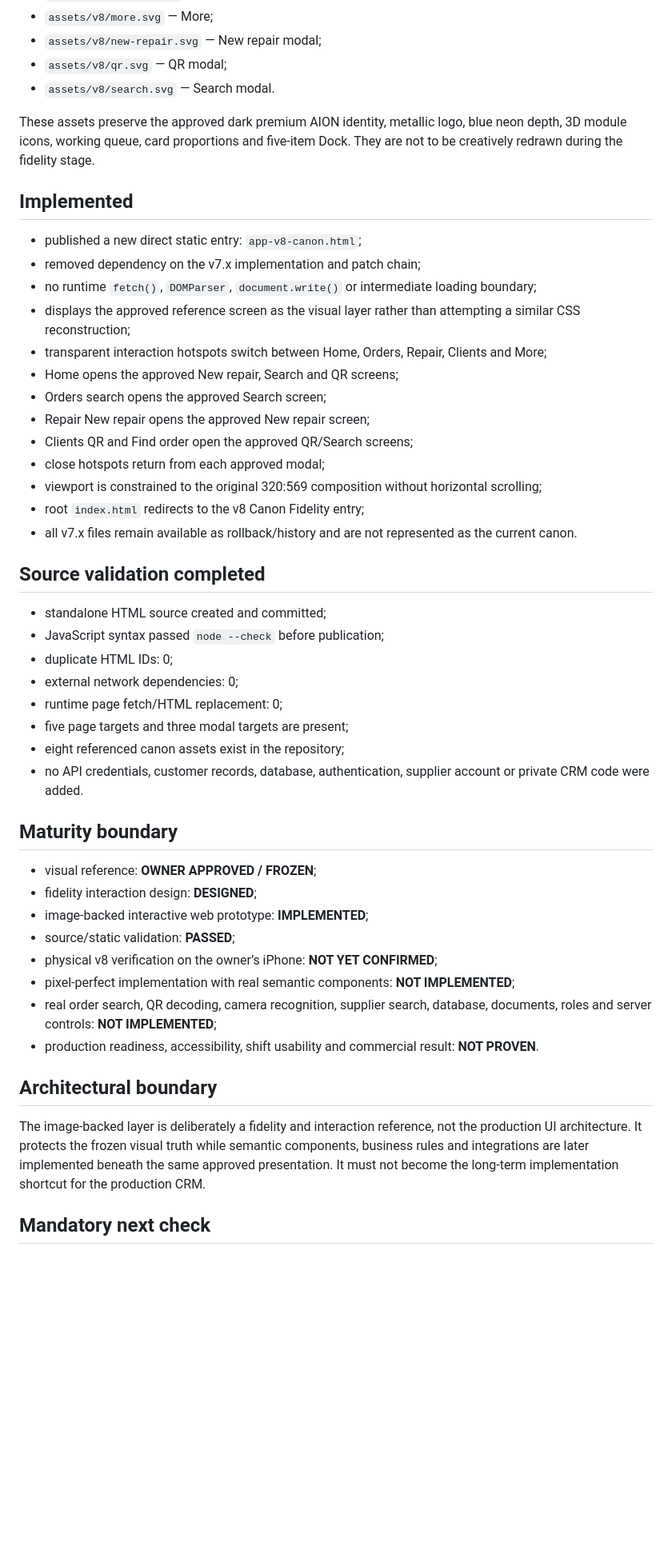
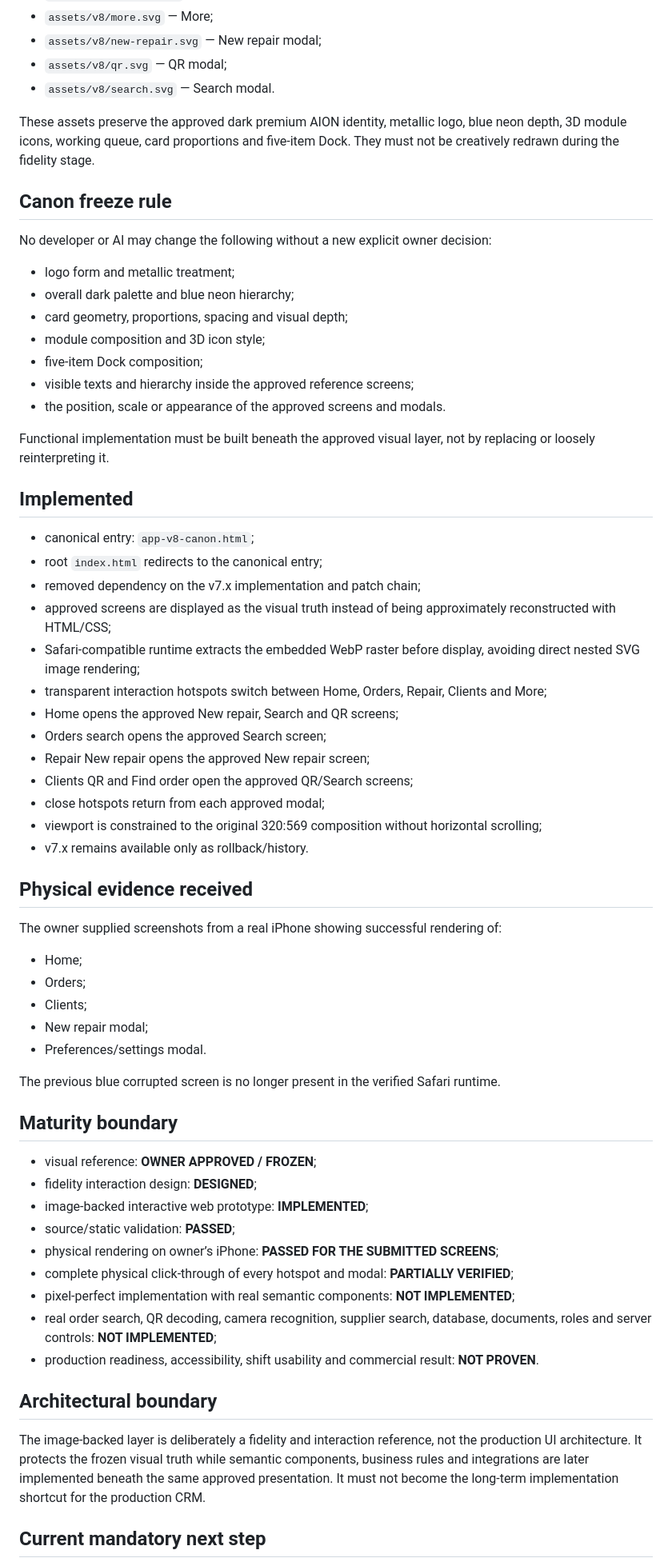
Before and after one commit to PROAiCRM/aion-service-crm-demo, a Markdown page: docs/EVIDENCE_COMMERCIAL_V8_CANON_FIDELITY.md, the part around one of its changes. Shown at 80% size. GitHub-like rendering; blank space fills up the shorter version.

Commit message:
docs(v8): record iPhone verification and immutable canon freeze

```diff
--- a/docs/EVIDENCE_COMMERCIAL_V8_CANON_FIDELITY.md
+++ b/docs/EVIDENCE_COMMERCIAL_V8_CANON_FIDELITY.md
@@ -21,14 +21,29 @@ The following owner-approved screens are the immutable visual source for this fi
 - `assets/v8/qr.svg` — QR modal;
 - `assets/v8/search.svg` — Search modal.
 
-These assets preserve the approved dark premium AION identity, metallic logo, blue neon depth, 3D module icons, working queue, card proportions and five-item Dock. They are not to be creatively redrawn during the fidelity stage.
+These assets preserve the approved dark premium AION identity, metallic logo, blue neon depth, 3D module icons, working queue, card proportions and five-item Dock. They must not be creatively redrawn during the fidelity stage.
+
+## Canon freeze rule
+
+No developer or AI may change the following without a new explicit owner decision:
+
+- logo form and metallic treatment;
+- overall dark palette and blue neon hierarchy;
+- card geometry, proportions, spacing and visual depth;
+- module composition and 3D icon style;
+- five-item Dock composition;
+- visible texts and hierarchy inside the approved reference screens;
+- the position, scale or appearance of the approved screens and modals.
+
+Functional implementation must be built beneath the approved visual layer, not by replacing or loosely reinterpreting it.
 
 ## Implemented
 
-- published a new direct static entry: `app-v8-canon.html`;
+- canonical entry: `app-v8-canon.html`;
+- root `index.html` redirects to the canonical entry;
 - removed dependency on the v7.x implementation and patch chain;
-- no runtime `fetch()`, `DOMParser`, `document.write()` or intermediate loading boundary;
-- displays the approved reference screen as the visual layer rather than attempting a similar CSS reconstruction;
+- approved screens are displayed as the visual truth instead of being approximately reconstructed with HTML/CSS;
+- Safari-compatible runtime extracts the embedded WebP raster before display, avoiding direct nested SVG image rendering;
 - transparent interaction hotspots switch between Home, Orders, Repair, Clients and More;
 - Home opens the approved New repair, Search and QR screens;
 - Orders search opens the approved Search screen;
@@ -36,19 +51,19 @@ These assets preserve the approved dark premium AION identity, metallic logo, bl
 - Clients QR and Find order open the approved QR/Search screens;
 - close hotspots return from each approved modal;
 - viewport is constrained to the original 320:569 composition without horizontal scrolling;
-- root `index.html` redirects to the v8 Canon Fidelity entry;
-- all v7.x files remain available as rollback/history and are not represented as the current canon.
+- v7.x remains available only as rollback/history.
 
-## Source validation completed
+## Physical evidence received
 
-- standalone HTML source created and committed;
-- JavaScript syntax passed `node --check` before publication;
-- duplicate HTML IDs: 0;
-- external network dependencies: 0;
-- runtime page fetch/HTML replacement: 0;
-- five page targets and three modal targets are present;
-- eight referenced canon assets exist in the repository;
-- no API credentials, customer records, database, authentication, supplier account or private CRM code were added.
+The owner supplied screenshots from a real iPhone showing successful rendering of:
+
+- Home;
+- Orders;
+- Clients;
+- New repair modal;
+- Preferences/settings modal.
+
+The previous blue corrupted screen is no longer present in the verified Safari runtime.
 
 ## Maturity boundary
 
@@ -56,7 +71,8 @@ These assets preserve the approved dark premium AION identity, metallic logo, bl
 - fidelity interaction design: **DESIGNED**;
 - image-backed interactive web prototype: **IMPLEMENTED**;
 - source/static validation: **PASSED**;
-- physical v8 verification on the owner’s iPhone: **NOT YET CONFIRMED**;
+- physical rendering on owner’s iPhone: **PASSED FOR THE SUBMITTED SCREENS**;
+- complete physical click-through of every hotspot and modal: **PARTIALLY VERIFIED**;
 - pixel-perfect implementation with real semantic components: **NOT IMPLEMENTED**;
 - real order search, QR decoding, camera recognition, supplier search, database, documents, roles and server controls: **NOT IMPLEMENTED**;
 - production readiness, accessibility, shift usability and commercial result: **NOT PROVEN**.
@@ -65,5 +81,5 @@ These assets preserve the approved dark premium AION identity, metallic logo, bl
 
 The image-backed layer is deliberately a fidelity and interaction reference, not the production UI architecture. It protects the frozen visual truth while semantic components, business rules and integrations are later implemented beneath the same approved presentation. It must not become the long-term implementation shortcut for the production CRM.
 
-## Mandatory next check
+## Current mandatory next step
 
```
Also changed, not shown: other parts of docs/EVIDENCE_COMMERCIAL_V8_CANON_FIDELITY.md (+8 -7 lines).
